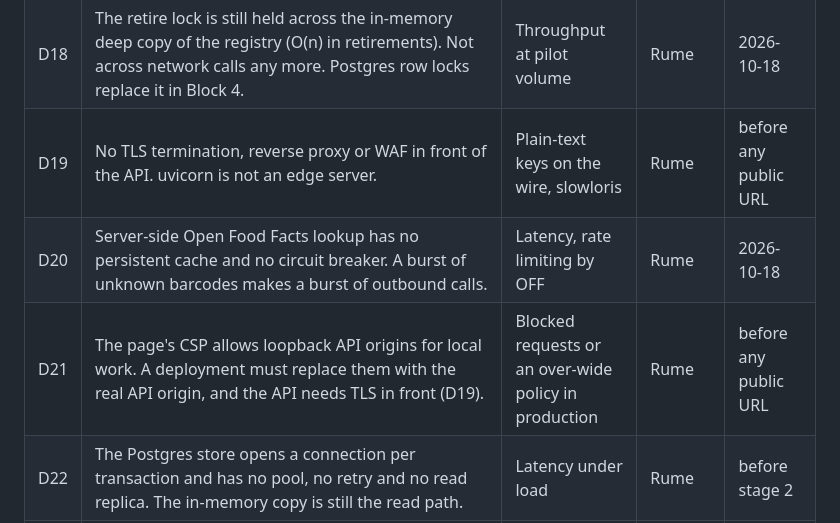
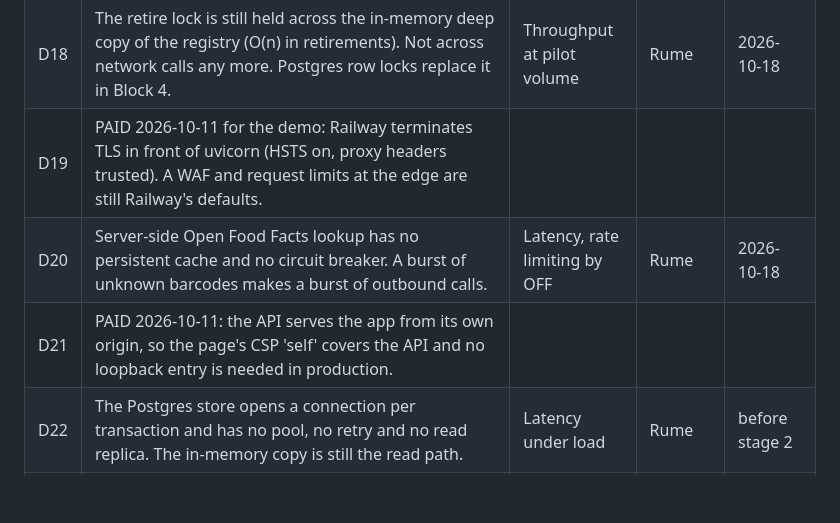
Before and after one commit to dominicrume/CARBONLEDGER, a Markdown page: DEBT.md, the part around the change. Drawn GitHub-style; blank space fills up the shorter version.

```diff
--- a/DEBT.md
+++ b/DEBT.md
@@ -25,9 +25,9 @@ Open: D3, D6 (part), D11, D12, D14, D18 to D25. Paid: D1, D2, D4, D5, D7, D8, D9
 | D16 | PAID 2026-10-11. The browser made a new idempotency key on every call, so a retry after a timeout could retire twice, and the timeout message claimed nothing was recorded. Now one key per intent and an honest timeout message. Proof: apps/web/test/ledger.test.mjs. | | | |
 | D17 | PAID 2026-10-11. Receipt ids were a sequential counter in the public memo, leaking volume. Now derived from the receipt content. Proof: tests/test_api.py receipt id test. | | | |
 | D18 | The retire lock is still held across the in-memory deep copy of the registry (O(n) in retirements). Not across network calls any more. Postgres row locks replace it in Block 4. | Throughput at pilot volume | Rume | 2026-10-18 |
-| D19 | No TLS termination, reverse proxy or WAF in front of the API. uvicorn is not an edge server. | Plain-text keys on the wire, slowloris | Rume | before any public URL |
+| D19 | PAID 2026-10-11 for the demo: Railway terminates TLS in front of uvicorn (HSTS on, proxy headers trusted). A WAF and request limits at the edge are still Railway's defaults. | | | |
 | D20 | Server-side Open Food Facts lookup has no persistent cache and no circuit breaker. A burst of unknown barcodes makes a burst of outbound calls. | Latency, rate limiting by OFF | Rume | 2026-10-18 |
-| D21 | The page's CSP allows loopback API origins for local work. A deployment must replace them with the real API origin, and the API needs TLS in front (D19). | Blocked requests or an over-wide policy in production | Rume | before any public URL |
+| D21 | PAID 2026-10-11: the API serves the app from its own origin, so the page's CSP 'self' covers the API and no loopback entry is needed in production. | | | |
 | D22 | The Postgres store opens a connection per transaction and has no pool, no retry and no read replica. The in-memory copy is still the read path. | Latency under load | Rume | before stage 2 |
 | D23 | One batch, one hot counter. Every retirement in the demo batch still serialises on it in memory and in the batches row. Fix at pilot: several smaller batches and route a retirement to any batch with units left. | Throughput | Rume | before stage 2 |
 | D24 | A receipt whose anchor failed after five tries is shown as failed and is not re-anchored automatically. scripts/recheck.py exits 2 when any exist. Add a re-anchor command for operators. | Stuck receipts | Rume | 2026-10-18 |
```
Also changed, not shown: docs/RUN-LOG.md (+1 -0 lines).
